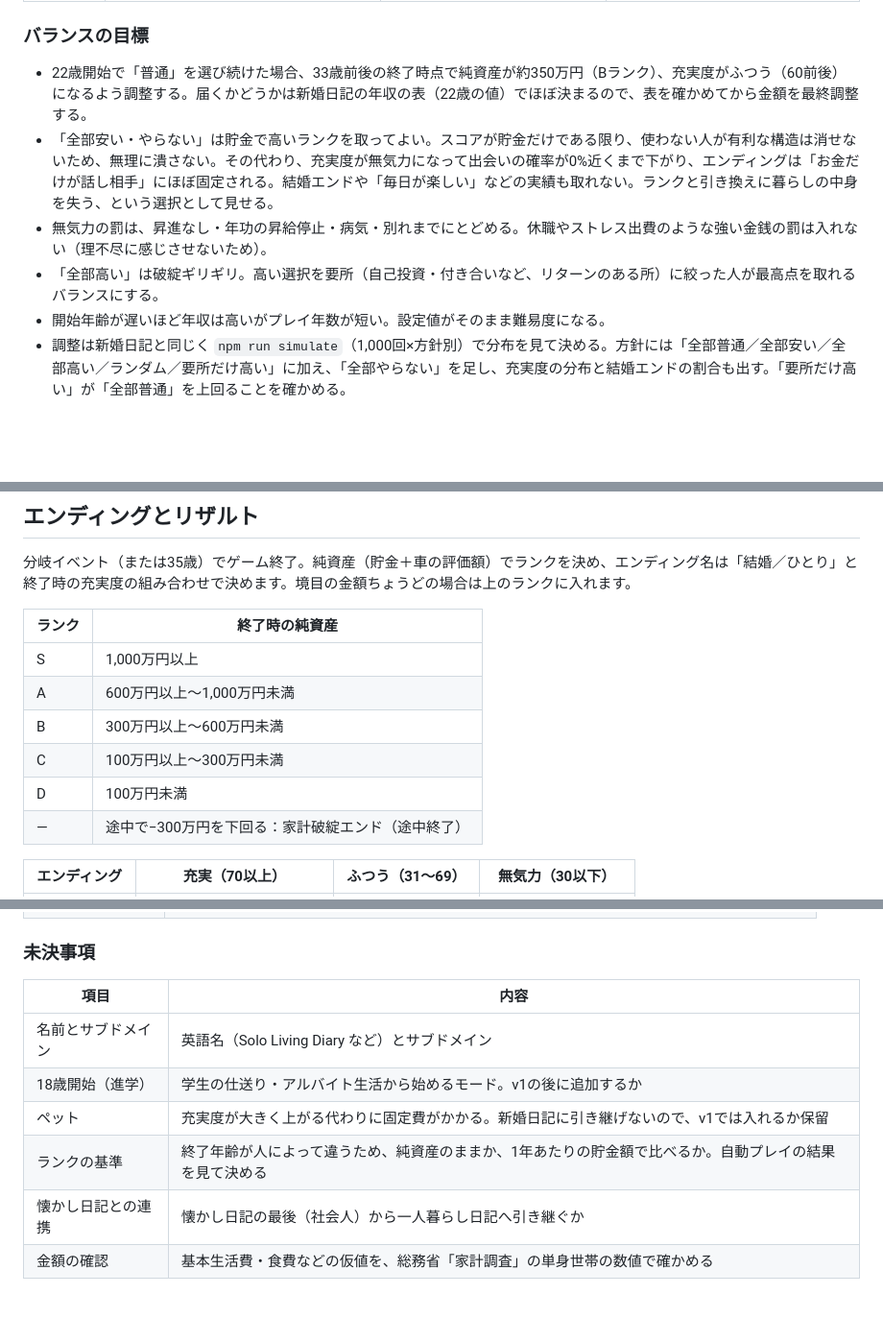
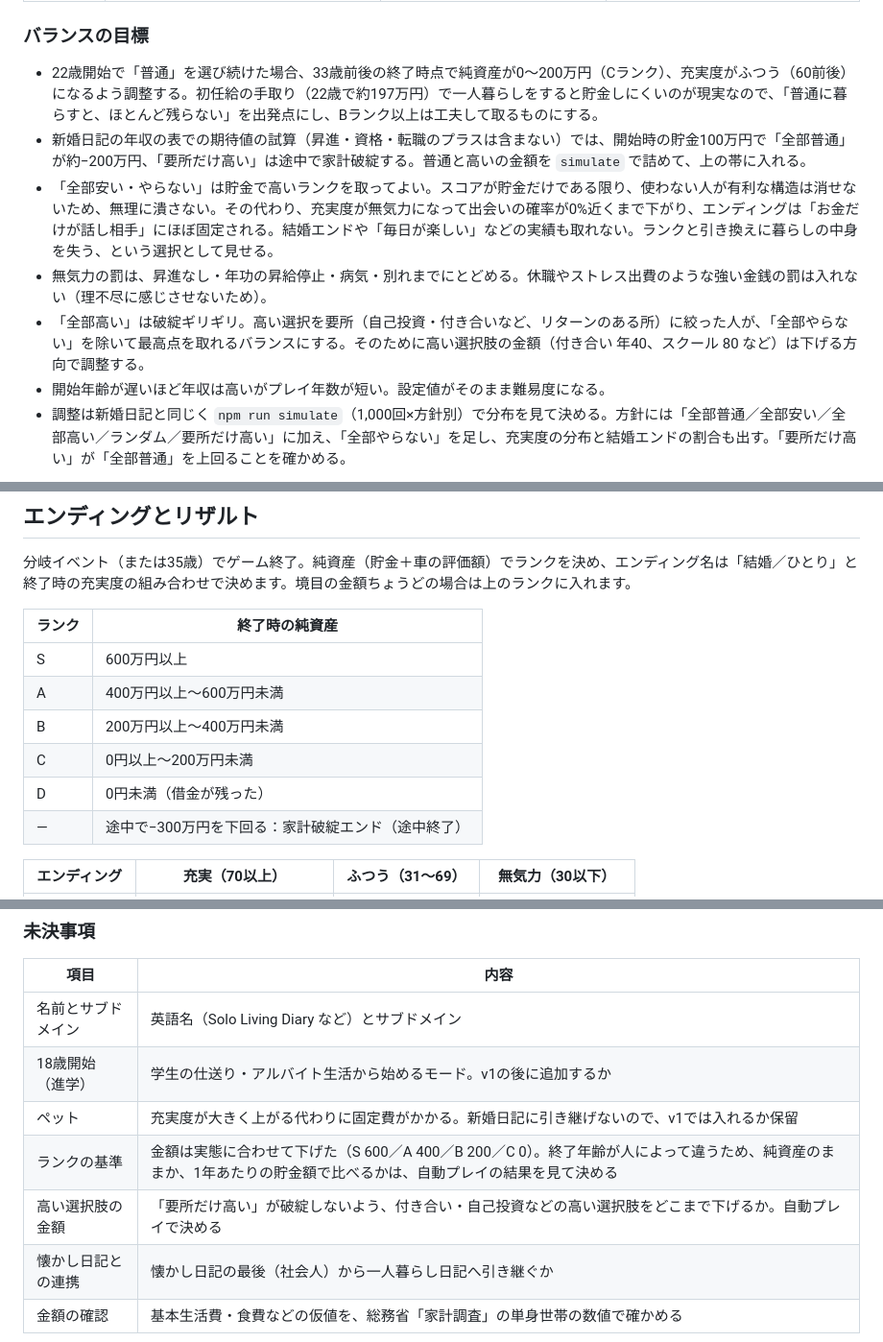
Before and after one commit to NaokiIshimura/solo-living-diary, a Markdown page: 一人暮らし日記 企画・設計書.md, 3 parts joined by grey strips. Shown at 96% size. Drawn GitHub-style; blank space fills up the shorter version.

Commit message:
設計書のランク基準とバランスの目標を一人暮らしの実態に合わせる
- 「全部普通」の目標を約350万円（B）から0〜200万円（C）に変更
- ランクの基準を S 600／A 400／B 200／C 0 に下げ、Dを借金が残った状態にした
- 新婚日記の年収の表での試算結果と、高い選択肢の金額を下げる方針を追記
- 未決事項に高い選択肢の金額を追加

Co-Authored-By: Claude Opus 5.5 <noreply@anthropic.com>
Claude-Session: https://claude.ai/code/session_01SKZaazjHwRoyXmkDp5CpSg

```diff
--- a/一人暮らし日記 企画・設計書.md
+++ b/一人暮らし日記 企画・設計書.md
@@ -162,10 +162,11 @@ v1は下の12イベントで構成します。金額は日本の相場を参考
 
 ### バランスの目標
 
-- 22歳開始で「普通」を選び続けた場合、33歳前後の終了時点で純資産が約350万円（Bランク）、充実度がふつう（60前後）になるよう調整する。届くかどうかは新婚日記の年収の表（22歳の値）でほぼ決まるので、表を確かめてから金額を最終調整する。
+- 22歳開始で「普通」を選び続けた場合、33歳前後の終了時点で純資産が0〜200万円（Cランク）、充実度がふつう（60前後）になるよう調整する。初任給の手取り（22歳で約197万円）で一人暮らしをすると貯金しにくいのが現実なので、「普通に暮らすと、ほとんど残らない」を出発点にし、Bランク以上は工夫して取るものにする。
+- 新婚日記の年収の表での期待値の試算（昇進・資格・転職のプラスは含まない）では、開始時の貯金100万円で「全部普通」が約−200万円、「要所だけ高い」は途中で家計破綻する。普通と高いの金額を `simulate` で詰めて、上の帯に入れる。
 - 「全部安い・やらない」は貯金で高いランクを取ってよい。スコアが貯金だけである限り、使わない人が有利な構造は消せないため、無理に潰さない。その代わり、充実度が無気力になって出会いの確率が0%近くまで下がり、エンディングは「お金だけが話し相手」にほぼ固定される。結婚エンドや「毎日が楽しい」などの実績も取れない。ランクと引き換えに暮らしの中身を失う、という選択として見せる。
 - 無気力の罰は、昇進なし・年功の昇給停止・病気・別れまでにとどめる。休職やストレス出費のような強い金銭の罰は入れない（理不尽に感じさせないため）。
-- 「全部高い」は破綻ギリギリ。高い選択を要所（自己投資・付き合いなど、リターンのある所）に絞った人が最高点を取れるバランスにする。
+- 「全部高い」は破綻ギリギリ。高い選択を要所（自己投資・付き合いなど、リターンのある所）に絞った人が、「全部やらない」を除いて最高点を取れるバランスにする。そのために高い選択肢の金額（付き合い 年40、スクール 80 など）は下げる方向で調整する。
 - 開始年齢が遅いほど年収は高いがプレイ年数が短い。設定値がそのまま難易度になる。
 - 調整は新婚日記と同じく `npm run simulate`（1,000回×方針別）で分布を見て決める。方針には「全部普通／全部安い／全部高い／ランダム／要所だけ高い」に加え、「全部やらない」を足し、充実度の分布と結婚エンドの割合も出す。「要所だけ高い」が「全部普通」を上回ることを確かめる。
 
@@ -179,11 +180,11 @@ v1は下の12イベントで構成します。金額は日本の相場を参考
 
 | ランク | 終了時の純資産 |
 | --- | --- |
-| S | 1,000万円以上 |
-| A | 600万円以上〜1,000万円未満 |
-| B | 300万円以上〜600万円未満 |
-| C | 100万円以上〜300万円未満 |
-| D | 100万円未満 |
+| S | 600万円以上 |
+| A | 400万円以上〜600万円未満 |
+| B | 200万円以上〜400万円未満 |
+| C | 0円以上〜200万円未満 |
+| D | 0円未満（借金が残った） |
 | ― | 途中で−300万円を下回る：家計破綻エンド（途中終了） |
 
 | エンディング | 充実（70以上） | ふつう（31〜69） | 無気力（30以下） |
@@ -368,6 +369,7 @@ https://newlywed-diary.nacn.app/<言語>/?from=solo&d=<引き継ぎデータ>
 | 名前とサブドメイン | 英語名（Solo Living Diary など）とサブドメイン |
 | 18歳開始（進学） | 学生の仕送り・アルバイト生活から始めるモード。v1の後に追加するか |
 | ペット | 充実度が大きく上がる代わりに固定費がかかる。新婚日記に引き継げないので、v1では入れるか保留 |
-| ランクの基準 | 終了年齢が人によって違うため、純資産のままか、1年あたりの貯金額で比べるか。自動プレイの結果を見て決める |
+| ランクの基準 | 金額は実態に合わせて下げた（S 600／A 400／B 200／C 0）。終了年齢が人によって違うため、純資産のままか、1年あたりの貯金額で比べるかは、自動プレイの結果を見て決める |
+| 高い選択肢の金額 | 「要所だけ高い」が破綻しないよう、付き合い・自己投資などの高い選択肢をどこまで下げるか。自動プレイで決める |
 | 懐かし日記との連携 | 懐かし日記の最後（社会人）から一人暮らし日記へ引き継ぐか |
 | 金額の確認 | 基本生活費・食費などの仮値を、総務省「家計調査」の単身世帯の数値で確かめる |
```
Also changed, not shown: other parts of 一人暮らし日記 企画・設計書.md (+1 -1 lines).
